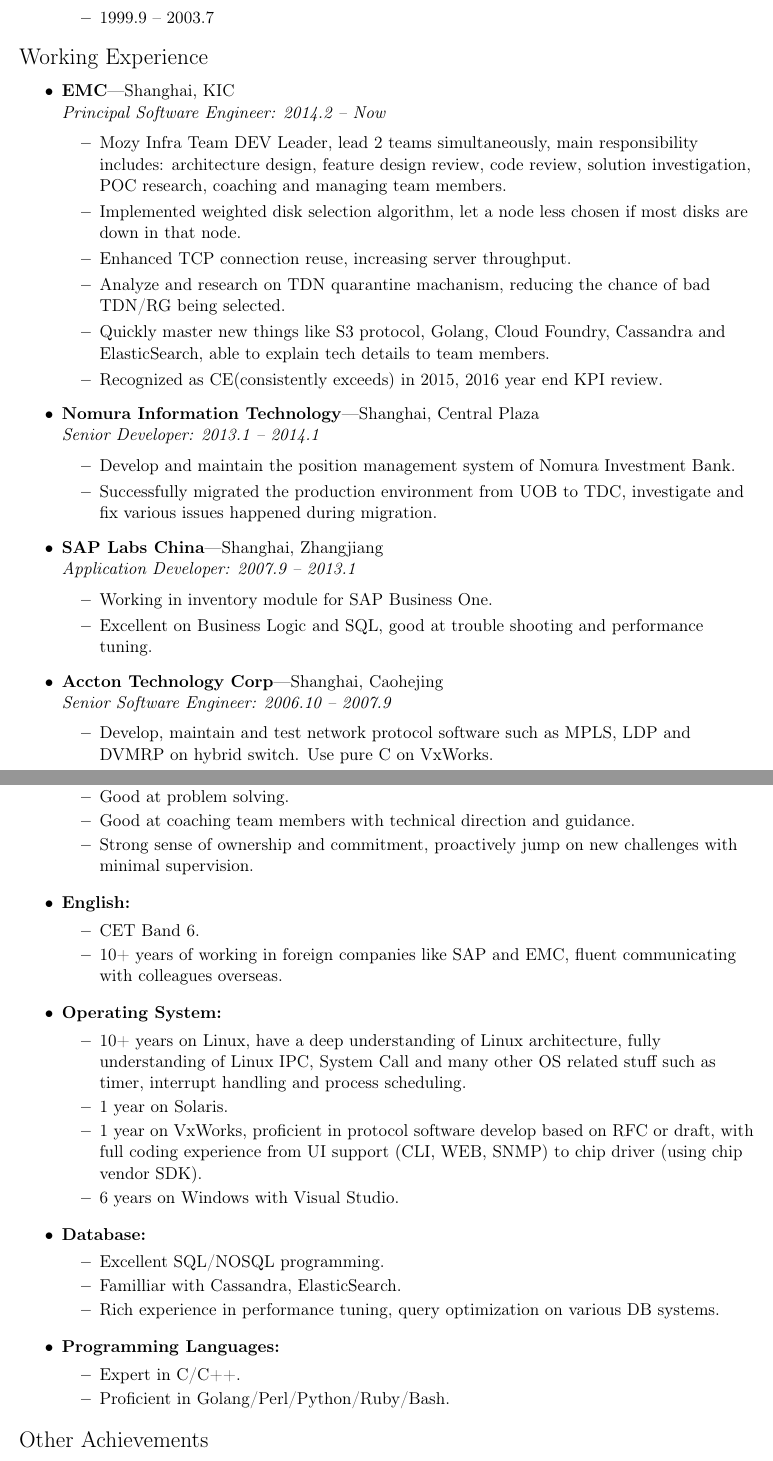
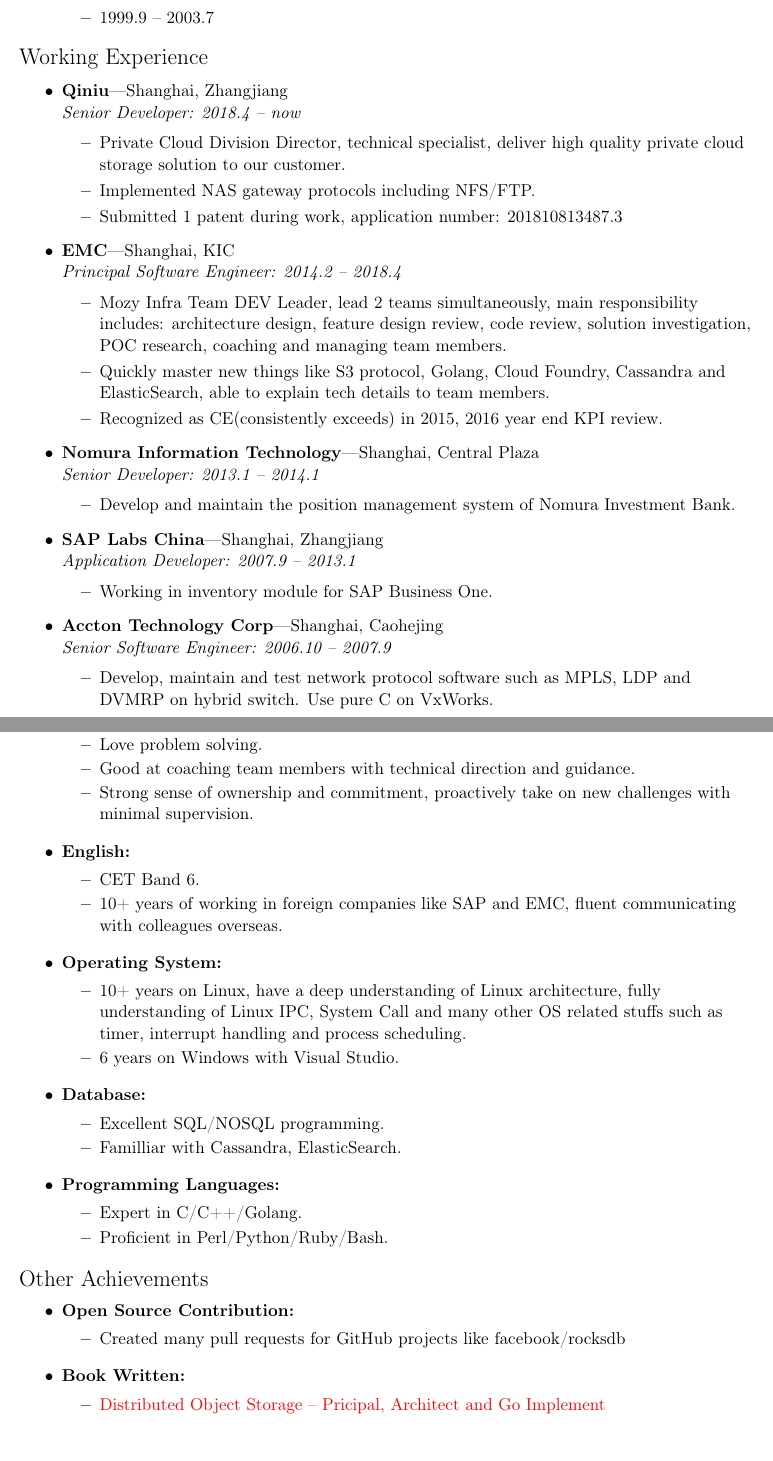
Before and after one commit to stuarthu/resume, a LaTeX CV (resume-en.tex): two parts of pages 1 and 2 of 2, joined at a grey line, cut so that both start at the same text. Compiled offline with pdfLaTeX.

Commit message:
update resume
Signed-off-by: Stuart Hu <hushijie@qiniu.com>

```diff
--- a/resume-en.tex
+++ b/resume-en.tex
@@ -106,35 +106,34 @@
 %%%%%%%%%%%%%%%%%%%%%%%%
 \begin{ressection}{Working Experience}
 
-	\begin{ressubsec}{EMC}{Shanghai, KIC}{Principal Software Engineer: 2014.2 -- Now}
+	\begin{ressubsec}{Qiniu}{Shanghai, Zhangjiang}{Senior Developer: 2018.4 -- now}
+		\ressubitem{Private Cloud Division Director, technical specialist, deliver high quality private cloud storage solution to our customer.}
+		\ressubitem{Implemented NAS gateway protocols including NFS/FTP.}
+		\ressubitem{Submitted 1 patent during work, application number: 201810813487.3}
+	\end{ressubsec}
+
+	\begin{ressubsec}{EMC}{Shanghai, KIC}{Principal Software Engineer: 2014.2 -- 2018.4}
 		\ressubitem{Mozy Infra Team DEV Leader, lead 2 teams simultaneously, main responsibility includes: architecture design, feature design review, code review, solution investigation, POC research, coaching and managing team members.}
-		\ressubitem{Implemented weighted disk selection algorithm, let a node less chosen if most disks are down in that node.}
-		\ressubitem{Enhanced TCP connection reuse, increasing server throughput.}
-		\ressubitem{Analyze and research on TDN quarantine machanism, reducing the chance of bad TDN/RG being selected.}
 		\ressubitem{Quickly master new things like S3 protocol, Golang, Cloud Foundry, Cassandra and ElasticSearch, able to explain tech details to team members.}
 		\ressubitem{Recognized as CE(consistently exceeds) in 2015, 2016 year end KPI review.}
 	\end{ressubsec}
 
 	\begin{ressubsec}{Nomura Information Technology}{Shanghai, Central Plaza}{Senior Developer: 2013.1 -- 2014.1}
 		\ressubitem{Develop and maintain the position management system of Nomura Investment Bank.}
-		\ressubitem{Successfully migrated the production environment from UOB to TDC, investigate and
-					fix various issues happened during migration.}
 	\end{ressubsec}
 
 	\begin{ressubsec}{SAP Labs China}{Shanghai, Zhangjiang}{Application Developer: 2007.9 -- 2013.1}
 		\ressubitem{Working in inventory module for SAP Business One.}
-		\ressubitem{Excellent on Business Logic and SQL, good at trouble shooting and performance tuning.}
 	\end{ressubsec}
 
 	\begin{ressubsec}{Accton Technology Corp}{Shanghai, Caohejing}{Senior Software Engineer: 2006.10 -- 2007.9}
 		\ressubitem{Develop, maintain and test network protocol software such as MPLS, LDP and DVMRP on
-					hybrid switch. Use pure C on VxWorks.}
+			hybrid switch. Use pure C on VxWorks.}
 	\end{ressubsec}
 
 	\begin{ressubsec}{Pengyue Jinghong Technology Corp}{Shanghai, Zhangjiang}{Software Engineer: 2003.7 -- 2006.10}
 		\ressubitem{Develop, maintain and test network security software in Linux. The main develop
-					language is C/C++, part of WEB configuration module implemented with Perl and
-					Bash.}
+			language is C/C++, part of WEB configuration module implemented with Perl and Bash.}
 	\end{ressubsec}
 
 \end{ressection}
@@ -146,7 +145,7 @@
 		\ressubitem{Fully understanding of software development life cycle.}
-		\ressubitem{Good at problem solving.}
+		\ressubitem{Love problem solving.}
 		\ressubitem{Good at coaching team members with technical direction and guidance.}
-		\ressubitem{Strong sense of ownership and commitment, proactively jump on new challenges with minimal supervision.}
+		\ressubitem{Strong sense of ownership and commitment, proactively take on new challenges with minimal supervision.}
 	\end{reslist}
 
 	\begin{reslist}{English:}
@@ -156,27 +155,28 @@
 
 	\begin{reslist}{Operating System:}
 		\ressubitem{10+ years on Linux, have a deep understanding of Linux architecture,
-                    fully understanding of Linux IPC, System Call and
-					many other OS related stuff such as timer, interrupt handling and process scheduling.}
-		\ressubitem{1 year on Solaris.}
-		\ressubitem{1 year on VxWorks, proficient in protocol software develop based on RFC or draft, with
-					full coding experience from UI support (CLI, WEB, SNMP) to chip driver (using chip
-					vendor SDK).}
+			fully understanding of Linux IPC, System Call and
+			many other OS related stuffs such as timer, interrupt handling and process scheduling.}
 		\ressubitem{6 years on Windows with Visual Studio.}
 	\end{reslist}
 
 	\begin{reslist}{Database:}
 		\ressubitem{Excellent SQL/NOSQL programming.}
 		\ressubitem{Familliar with Cassandra, ElasticSearch.}
-		\ressubitem{Rich experience in performance tuning, query optimization on various DB systems.}
 	\end{reslist}
 
 	\begin{reslist}{Programming Languages:}
-		\ressubitem{Expert in C/C++.}
-		\ressubitem{Proficient in Golang/Perl/Python/Ruby/Bash.}
+		\ressubitem{Expert in C/C++/Golang.}
+		\ressubitem{Proficient in Perl/Python/Ruby/Bash.}
 	\end{reslist}
 
 \end{ressection}
 
 \begin{ressection}{Other Achievements}
 
+	\begin{reslist}{Open Source Contribution:}
+	        \ressubitem{Created many pull requests for GitHub projects like facebook/rocksdb}
+	\end{reslist}
+
+	\begin{reslist}{Book Written:}
+	        \ressubitem{\href{https://www.epubit.com/book/detail/35229}{Distributed Object Storage -- Pricipal, Architect and Go Implement}}
```
Also changed, not shown: resume-cn.tex (+11 -13 lines), README.md, resume-en.tex (12 more changed lines).
